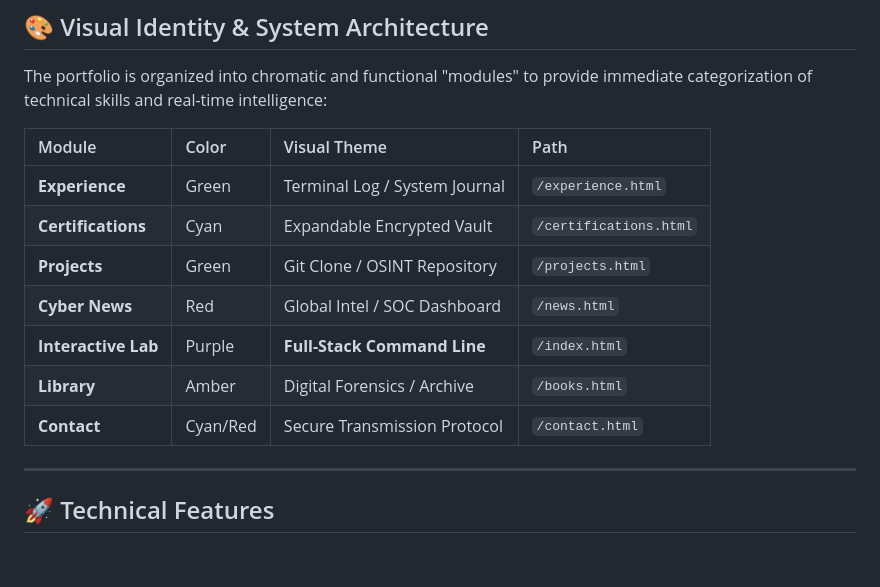
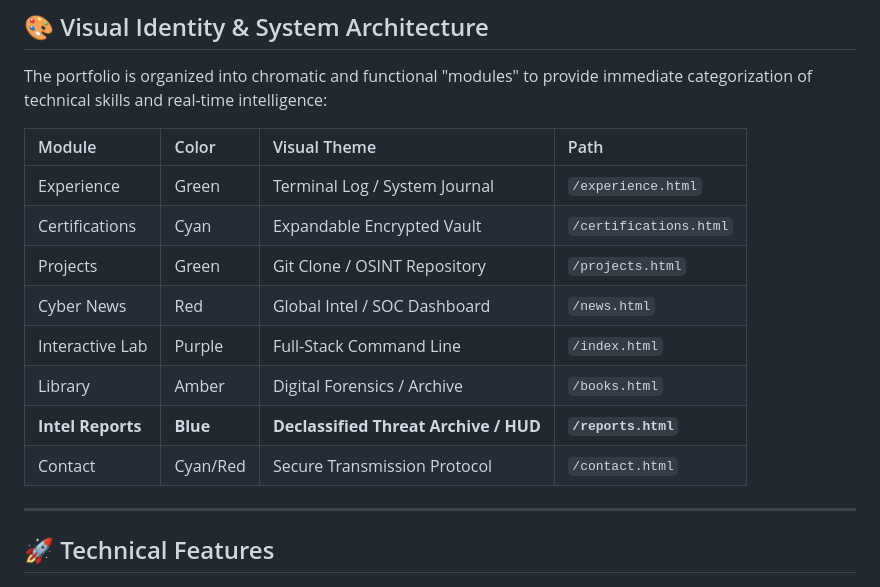
Before and after one commit to isilderrr1/antonioruocco-web, a Markdown page: README.md, the part around the change. Rendered like a GitHub page; blank space fills up the shorter version.

```diff
--- a/README.md
+++ b/README.md
@@ -20,13 +20,14 @@ The portfolio is organized into chromatic and functional "modules" to provide im
 
 | Module | Color | Visual Theme | Path |
 | :--- | :--- | :--- | :--- |
-| **Experience** | Green | Terminal Log / System Journal | `/experience.html` |
-| **Certifications** | Cyan | Expandable Encrypted Vault | `/certifications.html` |
-| **Projects** | Green | Git Clone / OSINT Repository | `/projects.html` |
-| **Cyber News** | Red | Global Intel / SOC Dashboard | `/news.html` |
-| **Interactive Lab** | Purple | **Full-Stack Command Line** | `/index.html` |
-| **Library** | Amber | Digital Forensics / Archive | `/books.html` |
-| **Contact** | Cyan/Red | Secure Transmission Protocol | `/contact.html` |
+| Experience | Green | Terminal Log / System Journal | `/experience.html` |
+| Certifications | Cyan | Expandable Encrypted Vault | `/certifications.html` |
+| Projects | Green | Git Clone / OSINT Repository | `/projects.html` |
+| Cyber News | Red | Global Intel / SOC Dashboard | `/news.html` |
+| Interactive Lab | Purple | Full-Stack Command Line | `/index.html` |
+| Library | Amber | Digital Forensics / Archive | `/books.html` |
+| **Intel Reports** | **Blue** | **Declassified Threat Archive / HUD** | **`/reports.html`** |
+| Contact | Cyan/Red | Secure Transmission Protocol | `/contact.html` |
 
 ---
 
```
